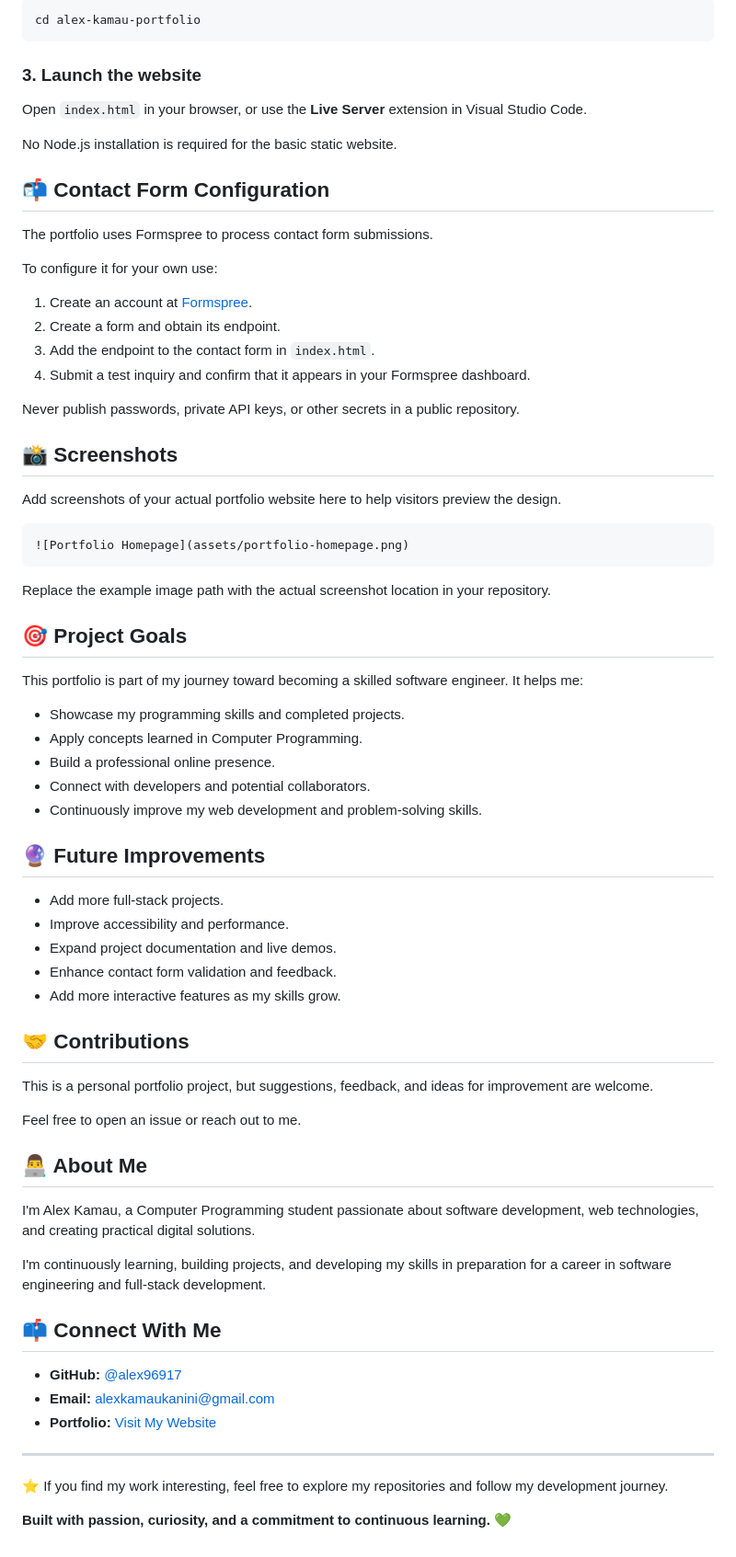
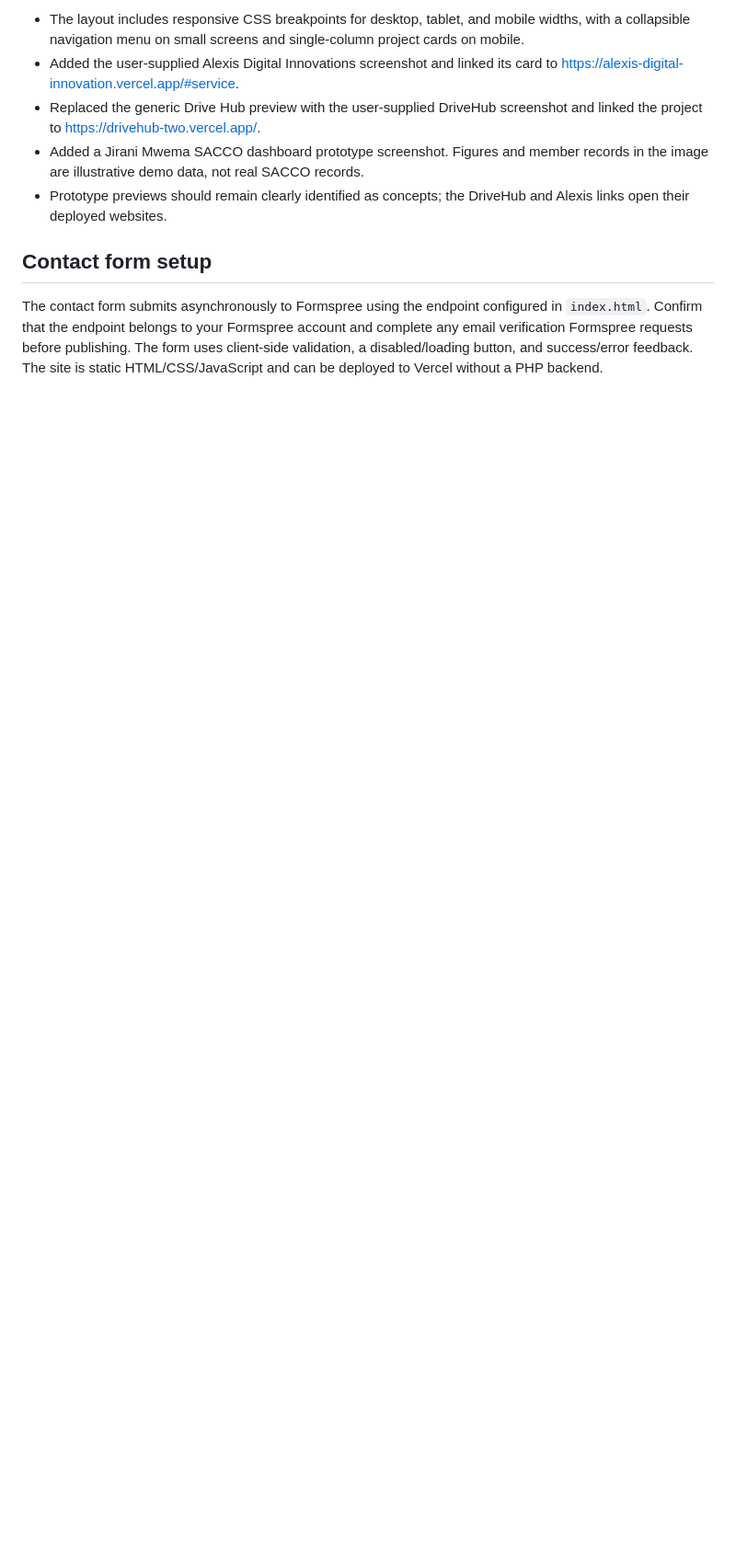
Before and after one commit to Alex96917/alex_kamau_portfolio, a Markdown page: README.md, the part around one of its changes. Shown at 92% size. GitHub-like rendering; blank space fills up the shorter version.

````diff
--- a/README.md
+++ b/README.md
@@ -68,75 +62,11 @@ git clone https://github.com/alex96917/alex-kamau-portfolio.git
 
-```bash
-cd alex-kamau-portfolio
-```
+- The layout includes responsive CSS breakpoints for desktop, tablet, and mobile widths, with a collapsible navigation menu on small screens and single-column project cards on mobile.
+- Added the user-supplied Alexis Digital Innovations screenshot and linked its card to https://alexis-digital-innovation.vercel.app/#service.
+- Replaced the generic Drive Hub preview with the user-supplied DriveHub screenshot and linked the project to https://drivehub-two.vercel.app/.
+- Added a Jirani Mwema SACCO dashboard prototype screenshot. Figures and member records in the image are illustrative demo data, not real SACCO records.
+- Prototype previews should remain clearly identified as concepts; the DriveHub and Alexis links open their deployed websites.
 
-### 3. Launch the website
 
-Open `index.html` in your browser, or use the **Live Server** extension in Visual Studio Code.
+## Contact form setup
 
-No Node.js installation is required for the basic static website.
-
-## 📬 Contact Form Configuration
-
-The portfolio uses Formspree to process contact form submissions.
-
-To configure it for your own use:
-
-1. Create an account at [Formspree](https://formspree.io/).
-2. Create a form and obtain its endpoint.
-3. Add the endpoint to the contact form in `index.html`.
-4. Submit a test inquiry and confirm that it appears in your Formspree dashboard.
-
-Never publish passwords, private API keys, or other secrets in a public repository.
-
-## 📸 Screenshots
-
-Add screenshots of your actual portfolio website here to help visitors preview the design.
-
-```markdown
-![Portfolio Homepage](assets/portfolio-homepage.png)
-```
-
-Replace the example image path with the actual screenshot location in your repository.
-
-## 🎯 Project Goals
-
-This portfolio is part of my journey toward becoming a skilled software engineer. It helps me:
-
-- Showcase my programming skills and completed projects.
-- Apply concepts learned in Computer Programming.
-- Build a professional online presence.
-- Connect with developers and potential collaborators.
-- Continuously improve my web development and problem-solving skills.
-
-## 🔮 Future Improvements
-
-- Add more full-stack projects.
-- Improve accessibility and performance.
-- Expand project documentation and live demos.
-- Enhance contact form validation and feedback.
-- Add more interactive features as my skills grow.
-
-## 🤝 Contributions
-
-This is a personal portfolio project, but suggestions, feedback, and ideas for improvement are welcome.
-
-Feel free to open an issue or reach out to me.
-
-## 👨‍💻 About Me
-
-I'm Alex Kamau, a Computer Programming student passionate about software development, web technologies, and creating practical digital solutions.
-
-I'm continuously learning, building projects, and developing my skills in preparation for a career in software engineering and full-stack development.
-
-## 📫 Connect With Me
-
-- **GitHub:** [@alex96917](https://github.com/alex96917)
-- **Email:** [alexkamaukanini@gmail.com](mailto:alexkamaukanini@gmail.com)
-- **Portfolio:** [Visit My Website](https://alexkamaukanini.vercel.app/)
-
----
-
-⭐ If you find my work interesting, feel free to explore my repositories and follow my development journey.
-
-**Built with passion, curiosity, and a commitment to continuous learning.** 💚
+The contact form submits asynchronously to Formspree using the endpoint configured in `index.html`. Confirm that the endpoint belongs to your Formspree account and complete any email verification Formspree requests before publishing. The form uses client-side validation, a disabled/loading button, and success/error feedback. The site is static HTML/CSS/JavaScript and can be deployed to Vercel without a PHP backend.
````
Also changed, not shown: other parts of README.md (+41 -47 lines).
